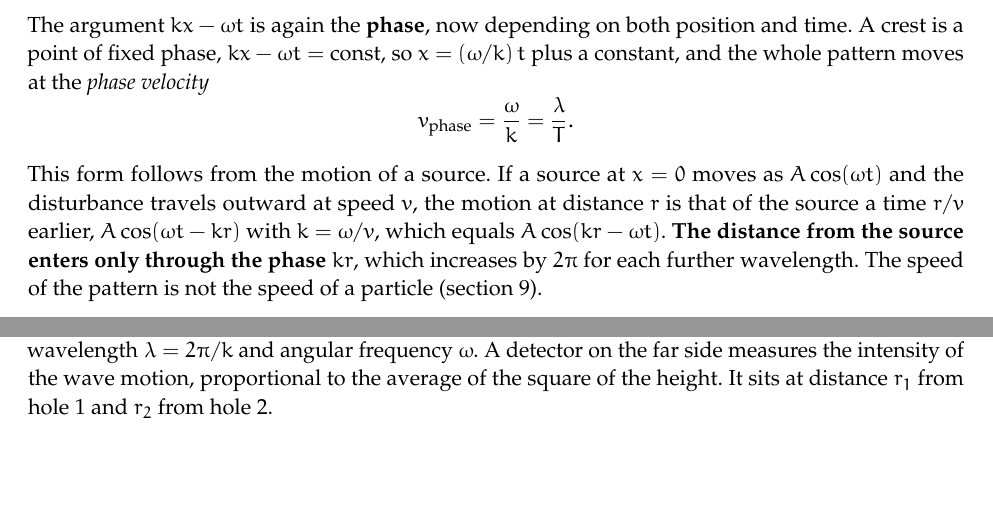
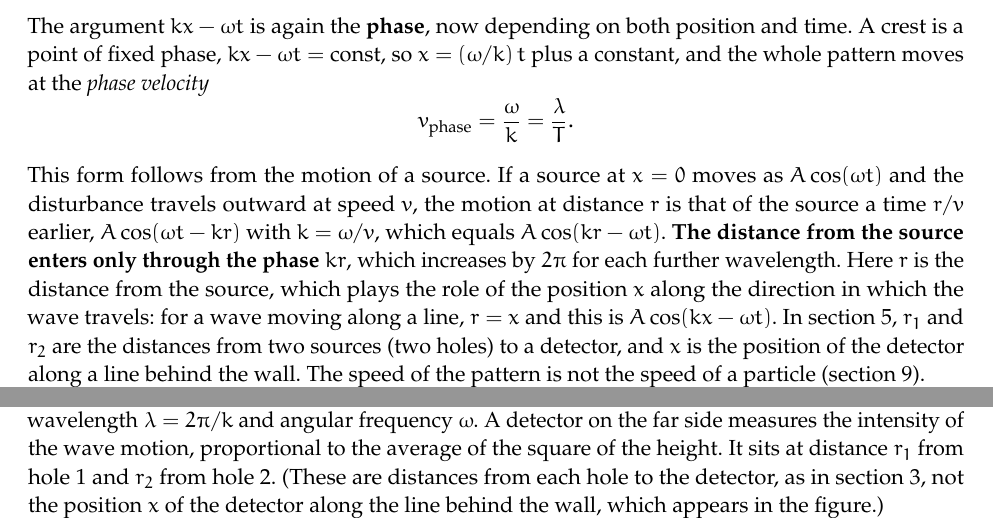
Before and after one commit to choderalab/knowledge-base, a LaTeX document (biophysics/quantum-mechanics/quantum-mechanics.tex): two parts of pages 7 and 10 of 24, joined at a grey line, cut so that both start at the same text, the shorter picture padded with empty space. Compiled offline with pdfLaTeX.

Commit message:
Use gamma for the common phase; clarify r (distance from source) versus x
Co-Authored-By: Claude Sonnet 5.5 <noreply@anthropic.com>

```diff
--- a/biophysics/quantum-mechanics/quantum-mechanics.tex
+++ b/biophysics/quantum-mechanics/quantum-mechanics.tex
@@ -121,7 +121,7 @@ The argument $kx-\omega t$ is again the \textbf{phase}, now depending on both po
 \[
 v_{\text{phase}}=\frac{\omega}{k}=\frac{\lambda}{T}.
 \]
-This form follows from the motion of a source. If a source at $x=0$ moves as $A\cos(\omega t)$ and the disturbance travels outward at speed $v$, the motion at distance $r$ is that of the source a time $r/v$ earlier, $A\cos(\omega t-kr)$ with $k=\omega/v$, which equals $A\cos(kr-\omega t)$. \textbf{The distance from the source enters only through the phase $kr$}, which increases by $2\pi$ for each further wavelength. The speed of the pattern is not the speed of a particle (section~\ref{sec:packets}).
+This form follows from the motion of a source. If a source at $x=0$ moves as $A\cos(\omega t)$ and the disturbance travels outward at speed $v$, the motion at distance $r$ is that of the source a time $r/v$ earlier, $A\cos(\omega t-kr)$ with $k=\omega/v$, which equals $A\cos(kr-\omega t)$. \textbf{The distance from the source enters only through the phase $kr$}, which increases by $2\pi$ for each further wavelength. Here $r$ is the distance from the source, which plays the role of the position $x$ along the direction in which the wave travels: for a wave moving along a line, $r=x$ and this is $A\cos(kx-\omega t)$. In section~\ref{sec:interference}, $r_1$ and $r_2$ are the distances from two sources (two holes) to a detector, and $x$ is the position of the detector along a line behind the wall. The speed of the pattern is not the speed of a particle (section~\ref{sec:packets}).
 
 \begin{figure}[H]
 \centering
@@ -185,7 +185,7 @@ Together, the arrow at each position turns in time at rate $\omega$ while neighb
 \section{Adding waves: interference}
 \label{sec:interference}
 
-Waves add when the same medium is disturbed by two sources. Consider water waves in a shallow trough passing through two small holes in a wall. Each hole is a source of circular waves of wavelength $\lambda=2\pi/k$ and angular frequency $\omega$. A detector on the far side measures the intensity of the wave motion, proportional to the average of the square of the height. It sits at distance $r_1$ from hole~1 and $r_2$ from hole~2.
+Waves add when the same medium is disturbed by two sources. Consider water waves in a shallow trough passing through two small holes in a wall. Each hole is a source of circular waves of wavelength $\lambda=2\pi/k$ and angular frequency $\omega$. A detector on the far side measures the intensity of the wave motion, proportional to the average of the square of the height. It sits at distance $r_1$ from hole~1 and $r_2$ from hole~2. (These are distances from each hole to the detector, as in section~\ref{sec:waves}, not the position $x$ of the detector along the line behind the wall, which appears in the figure.)
 
 The calculation goes in steps, from the complex waves to the real height.
 
```
Also changed, not shown: biophysics/quantum-mechanics/quantum-mechanics.pdf, biophysics/quantum-mechanics/quantum-mechanics.tex (6 more changed lines).
